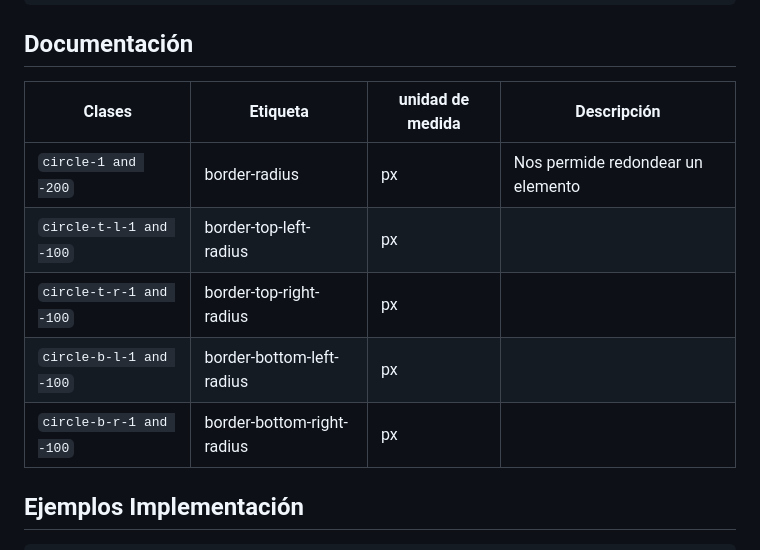
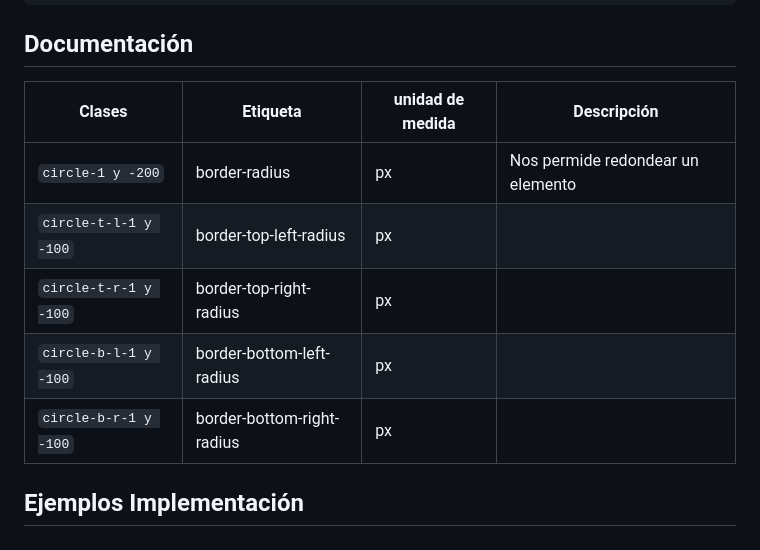
Before and after one commit to AlexanderPortillo/GameStation, a Markdown page: README.MD, the part around one of its changes. Rendered like a GitHub page; folded sections open.

```diff
--- a/README.MD
+++ b/README.MD
@@ -77,13 +77,13 @@ GameStation/
 
 ## Documentación
 
-| Clases                  | Etiqueta                   | unidad de medida | Descripción                       |
-| ----------------------- | -------------------------- | ---------------- | --------------------------------- |
-| `circle-1 and -200`     | border-radius              | px               | Nos permide redondear un elemento |
-| `circle-t-l-1 and -100` | border-top-left-radius     | px               |                                   |
-| `circle-t-r-1 and -100` | border-top-right-radius    | px               |                                   |
-| `circle-b-l-1 and -100` | border-bottom-left-radius  | px               |                                   |
-| `circle-b-r-1 and -100` | border-bottom-right-radius | px               |                                   |
+| Clases                | Etiqueta                   | unidad de medida | Descripción                       |
+| --------------------- | -------------------------- | ---------------- | --------------------------------- |
+| `circle-1 y -200`     | border-radius              | px               | Nos permide redondear un elemento |
+| `circle-t-l-1 y -100` | border-top-left-radius     | px               |                                   |
+| `circle-t-r-1 y -100` | border-top-right-radius    | px               |                                   |
+| `circle-b-l-1 y -100` | border-bottom-left-radius  | px               |                                   |
+| `circle-b-r-1 y -100` | border-bottom-right-radius | px               |                                   |
 
 ## Ejemplos Implementación
 
```
Also changed, not shown: other parts of README.MD (+56 -5 lines).
